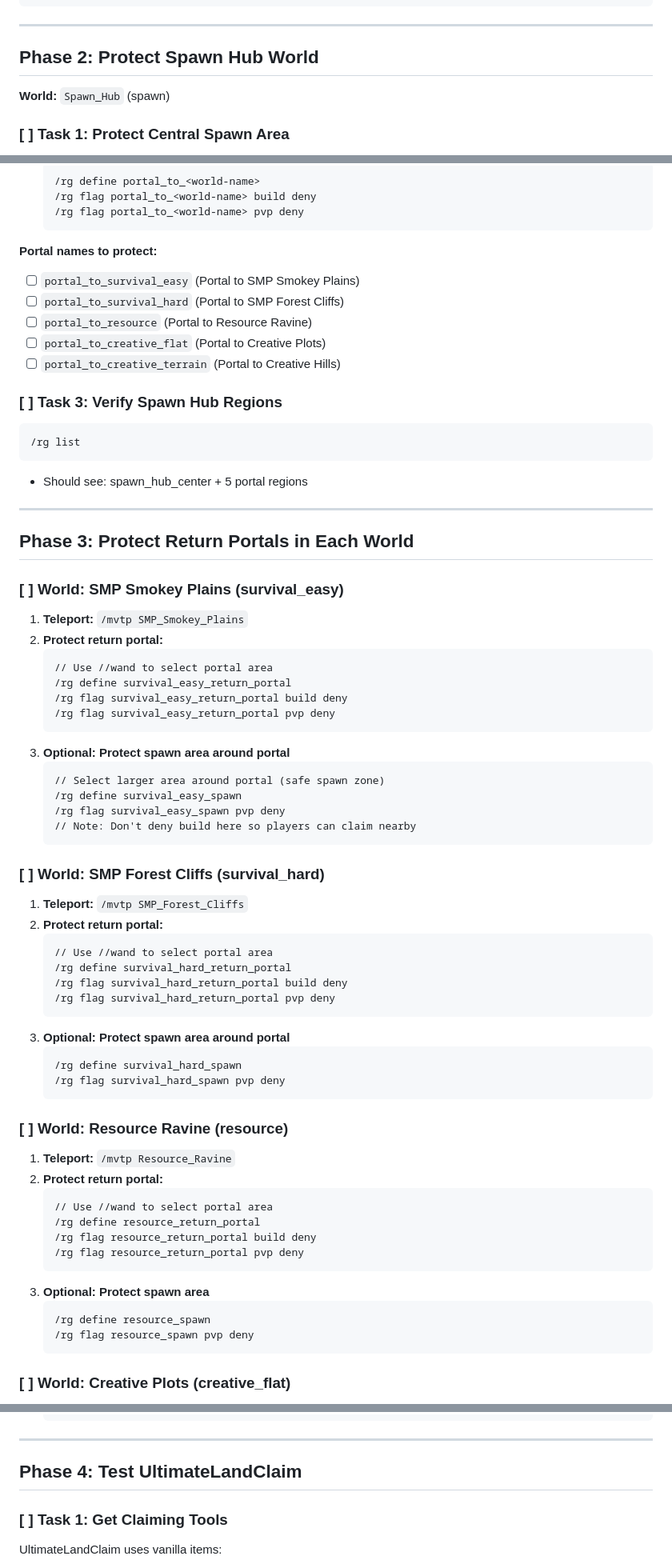
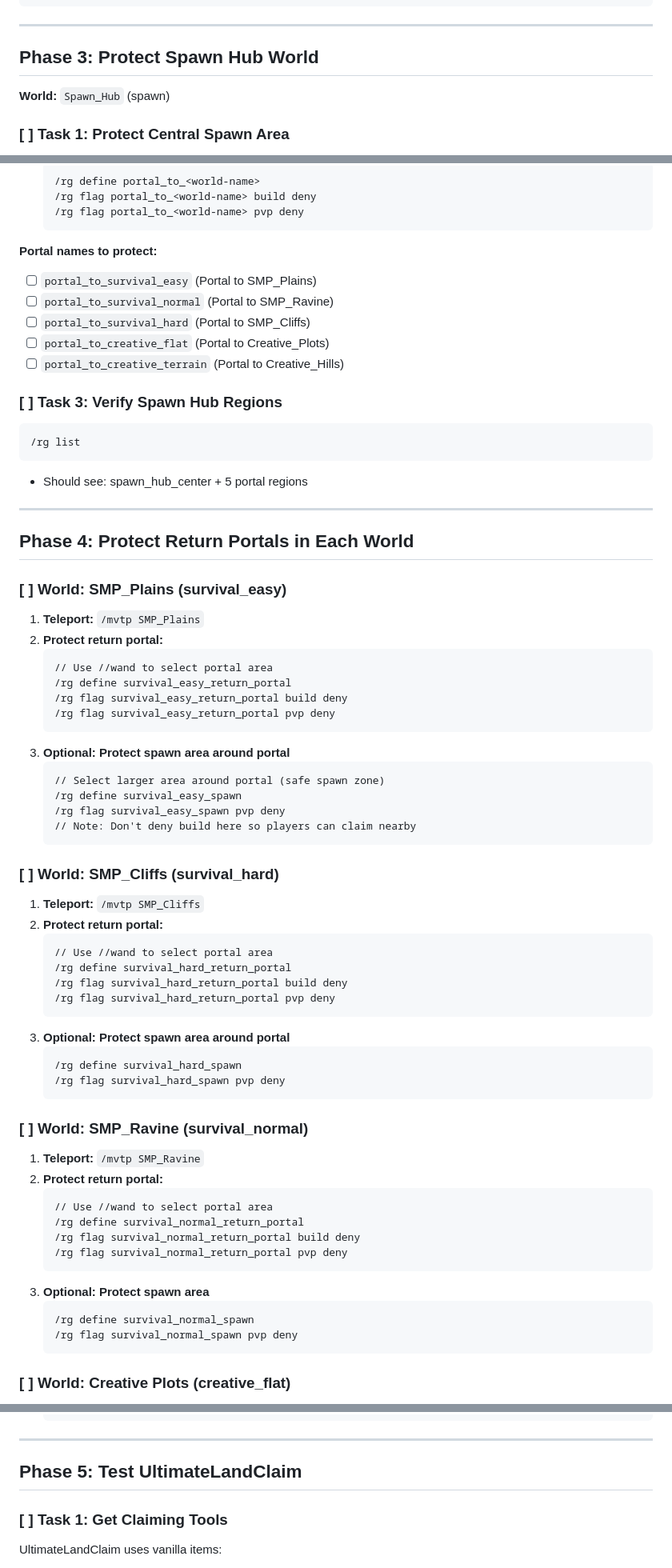
Before and after one commit to prillcode/blockhaven, a Markdown page: mc-server/docs/IN-GAME-PROTECTION-SETUP.md, 3 parts joined by grey strips. Shown at 80% size. Drawn GitHub-style.

````diff
--- a/mc-server/docs/IN-GAME-PROTECTION-SETUP.md
+++ b/mc-server/docs/IN-GAME-PROTECTION-SETUP.md
@@ -27,7 +62,7 @@
 
 ---
 
-## Phase 2: Protect Spawn Hub World
+## Phase 3: Protect Spawn Hub World
 
 **World:** `Spawn_Hub` (spawn)
 
@@ -57,11 +92,11 @@ For each portal (6 total), repeat:
    ```
 
 **Portal names to protect:**
-- [ ] `portal_to_survival_easy` (Portal to SMP Smokey Plains)
-- [ ] `portal_to_survival_hard` (Portal to SMP Forest Cliffs)
-- [ ] `portal_to_resource` (Portal to Resource Ravine)
-- [ ] `portal_to_creative_flat` (Portal to Creative Plots)
-- [ ] `portal_to_creative_terrain` (Portal to Creative Hills)
+- [ ] `portal_to_survival_easy` (Portal to SMP_Plains)
+- [ ] `portal_to_survival_normal` (Portal to SMP_Ravine)
+- [ ] `portal_to_survival_hard` (Portal to SMP_Cliffs)
+- [ ] `portal_to_creative_flat` (Portal to Creative_Plots)
+- [ ] `portal_to_creative_terrain` (Portal to Creative_Hills)
 
 ### [ ] Task 3: Verify Spawn Hub Regions
 ```
@@ -71,11 +106,11 @@ For each portal (6 total), repeat:
 
 ---
 
-## Phase 3: Protect Return Portals in Each World
+## Phase 4: Protect Return Portals in Each World
 
-### [ ] World: SMP Smokey Plains (survival_easy)
+### [ ] World: SMP_Plains (survival_easy)
 
-1. **Teleport:** `/mvtp SMP_Smokey_Plains`
+1. **Teleport:** `/mvtp SMP_Plains`
 2. **Protect return portal:**
    ```
    // Use //wand to select portal area
@@ -91,9 +126,9 @@ For each portal (6 total), repeat:
    // Note: Don't deny build here so players can claim nearby
    ```
 
-### [ ] World: SMP Forest Cliffs (survival_hard)
+### [ ] World: SMP_Cliffs (survival_hard)
 
-1. **Teleport:** `/mvtp SMP_Forest_Cliffs`
+1. **Teleport:** `/mvtp SMP_Cliffs`
 2. **Protect return portal:**
    ```
    // Use //wand to select portal area
@@ -107,20 +142,20 @@ For each portal (6 total), repeat:
    /rg flag survival_hard_spawn pvp deny
    ```
 
-### [ ] World: Resource Ravine (resource)
+### [ ] World: SMP_Ravine (survival_normal)
 
-1. **Teleport:** `/mvtp Resource_Ravine`
+1. **Teleport:** `/mvtp SMP_Ravine`
 2. **Protect return portal:**
    ```
    // Use //wand to select portal area
-   /rg define resource_return_portal
-   /rg flag resource_return_portal build deny
-   /rg flag resource_return_portal pvp deny
+   /rg define survival_normal_return_portal
+   /rg flag survival_normal_return_portal build deny
+   /rg flag survival_normal_return_portal pvp deny
    ```
 3. **Optional: Protect spawn area**
    ```
-   /rg define resource_spawn
-   /rg flag resource_spawn pvp deny
+   /rg define survival_normal_spawn
+   /rg flag survival_normal_spawn pvp deny
    ```
 
 ### [ ] World: Creative Plots (creative_flat)
@@ -145,7 +180,7 @@ For each portal (6 total), repeat:
 
 ---
 
-## Phase 4: Test UltimateLandClaim
+## Phase 5: Test UltimateLandClaim
 
 ### [ ] Task 1: Get Claiming Tools
 
````
Also changed, not shown: other parts of mc-server/docs/IN-GAME-PROTECTION-SETUP.md (+41 -6 lines).
